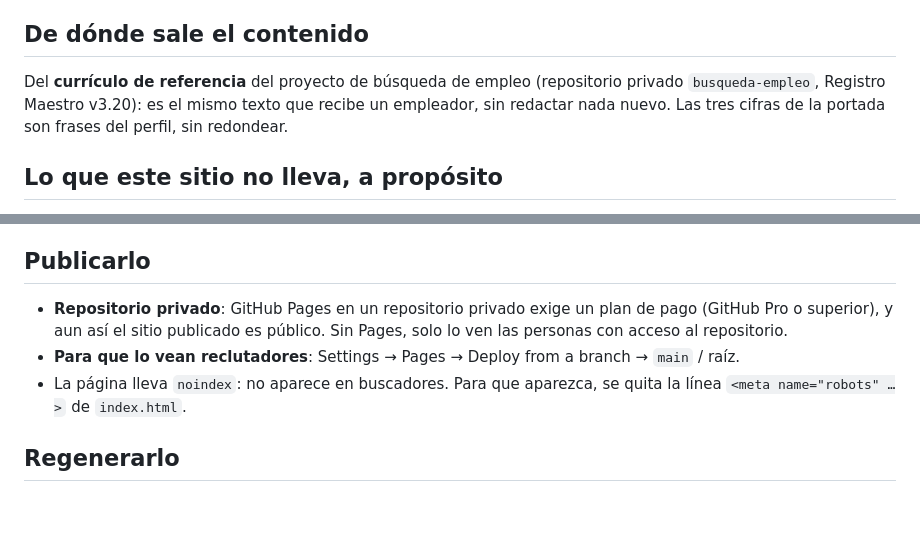
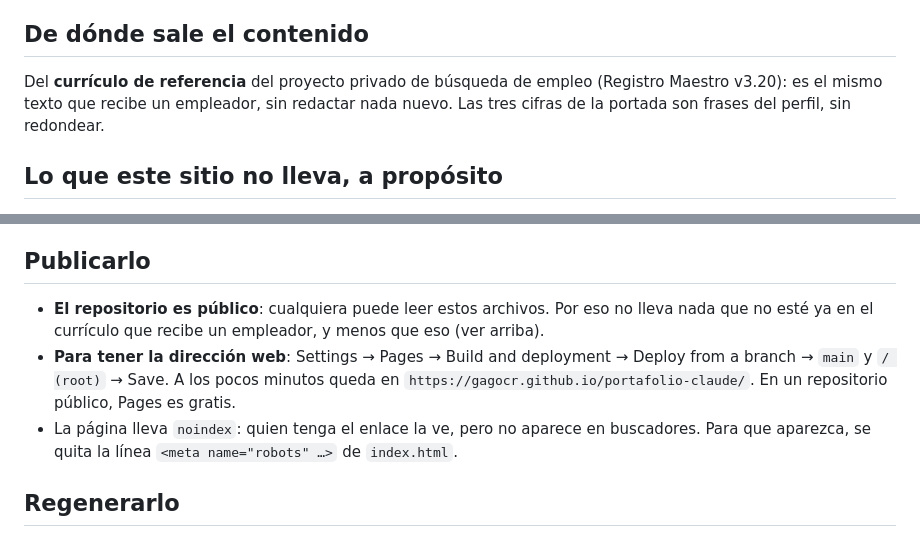
Before and after one commit to gagocr/portafolio-claude, a Markdown page: README.md, 2 parts joined by grey strips. Rendered like a GitHub page; blank space fills up the shorter version.

Commit message:
README: el repositorio es público; cómo activar GitHub Pages
Co-Authored-By: Claude Opus 5.5 <noreply@anthropic.com>
Claude-Session: https://claude.ai/code/session_01H8RZsE5mwhKi1c27J2mJvv

```diff
--- a/README.md
+++ b/README.md
@@ -30,8 +30,8 @@ herramientas/              construir_sitio.py y las fuentes de estilo.css y siti
 
 ## De dónde sale el contenido
 
-Del **currículo de referencia** del proyecto de búsqueda de empleo (repositorio privado
-`busqueda-empleo`, Registro Maestro v3.20): es el mismo texto que recibe un empleador, sin
+Del **currículo de referencia** del proyecto privado de búsqueda de empleo (Registro
+Maestro v3.20): es el mismo texto que recibe un empleador, sin
 redactar nada nuevo. Las tres cifras de la portada son frases del perfil, sin redondear.
 
 ## Lo que este sitio no lleva, a propósito
@@ -49,12 +49,13 @@ del centro de búsqueda y ningún nombre de contacto interno.
 
 ## Publicarlo
 
-- **Repositorio privado**: GitHub Pages en un repositorio privado exige un plan de pago
-  (GitHub Pro o superior), y aun así el sitio publicado es público. Sin Pages, solo lo ven
-  las personas con acceso al repositorio.
-- **Para que lo vean reclutadores**: Settings → Pages → Deploy from a branch → `main` / raíz.
-- La página lleva `noindex`: no aparece en buscadores. Para que aparezca, se quita la
-  línea `<meta name="robots" …>` de `index.html`.
+- **El repositorio es público**: cualquiera puede leer estos archivos. Por eso no lleva nada
+  que no esté ya en el currículo que recibe un empleador, y menos que eso (ver arriba).
+- **Para tener la dirección web**: Settings → Pages → Build and deployment → Deploy from a
+  branch → `main` y `/ (root)` → Save. A los pocos minutos queda en
+  `https://gagocr.github.io/portafolio-claude/`. En un repositorio público, Pages es gratis.
+- La página lleva `noindex`: quien tenga el enlace la ve, pero no aparece en buscadores. Para
+  que aparezca, se quita la línea `<meta name="robots" …>` de `index.html`.
 
 ## Regenerarlo
 
```
